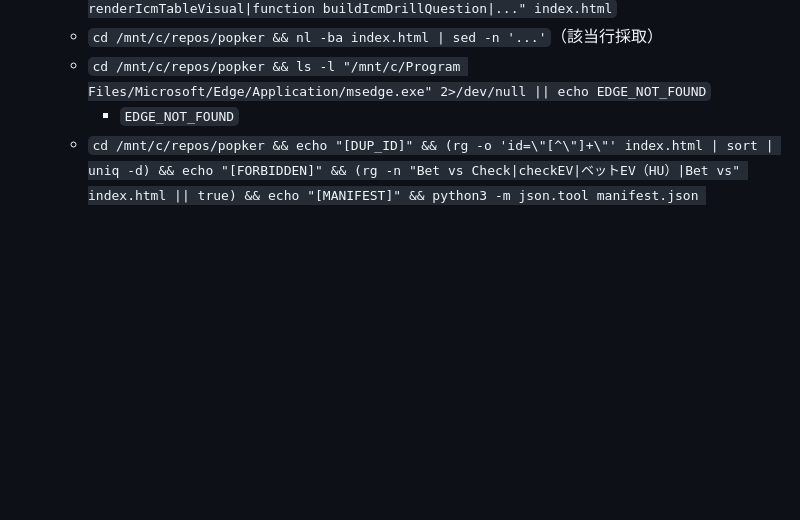
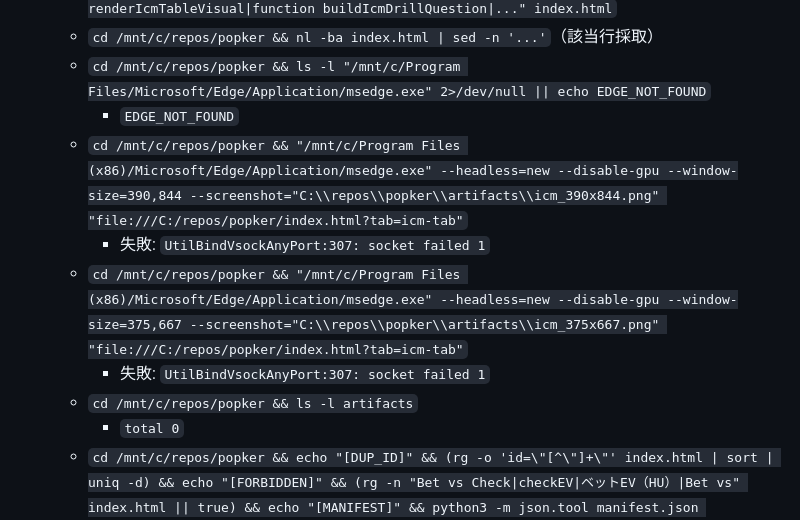
Before and after one commit to dcftradingcrypt/poker-tools, a Markdown page: CLAUDE.md, the part around the change. Drawn GitHub-style; blank space fills up the shorter version.

Commit message:
docs: add iPhone screenshot failure evidence

```diff
--- a/CLAUDE.md
+++ b/CLAUDE.md
@@ -62,6 +62,12 @@
   - `cd /mnt/c/repos/popker && nl -ba index.html | sed -n '...'`（該当行採取）
   - `cd /mnt/c/repos/popker && ls -l "/mnt/c/Program Files/Microsoft/Edge/Application/msedge.exe" 2>/dev/null || echo EDGE_NOT_FOUND`
     - `EDGE_NOT_FOUND`
+  - `cd /mnt/c/repos/popker && "/mnt/c/Program Files (x86)/Microsoft/Edge/Application/msedge.exe" --headless=new --disable-gpu --window-size=390,844 --screenshot="C:\\repos\\popker\\artifacts\\icm_390x844.png" "file:///C:/repos/popker/index.html?tab=icm-tab"`
+    - 失敗: `UtilBindVsockAnyPort:307: socket failed 1`
+  - `cd /mnt/c/repos/popker && "/mnt/c/Program Files (x86)/Microsoft/Edge/Application/msedge.exe" --headless=new --disable-gpu --window-size=375,667 --screenshot="C:\\repos\\popker\\artifacts\\icm_375x667.png" "file:///C:/repos/popker/index.html?tab=icm-tab"`
+    - 失敗: `UtilBindVsockAnyPort:307: socket failed 1`
+  - `cd /mnt/c/repos/popker && ls -l artifacts`
+    - `total 0`
   - `cd /mnt/c/repos/popker && echo "[DUP_ID]" && (rg -o 'id=\"[^\"]+\"' index.html | sort | uniq -d) && echo "[FORBIDDEN]" && (rg -n "Bet vs Check|checkEV|ベットEV（HU）|Bet vs" index.html || true) && echo "[MANIFEST]" && python3 -m json.tool manifest.json >/dev/null && echo MANIFEST_OK`
     - `[DUP_ID]` 出力なし
     - `[FORBIDDEN]` 出力なし
```
